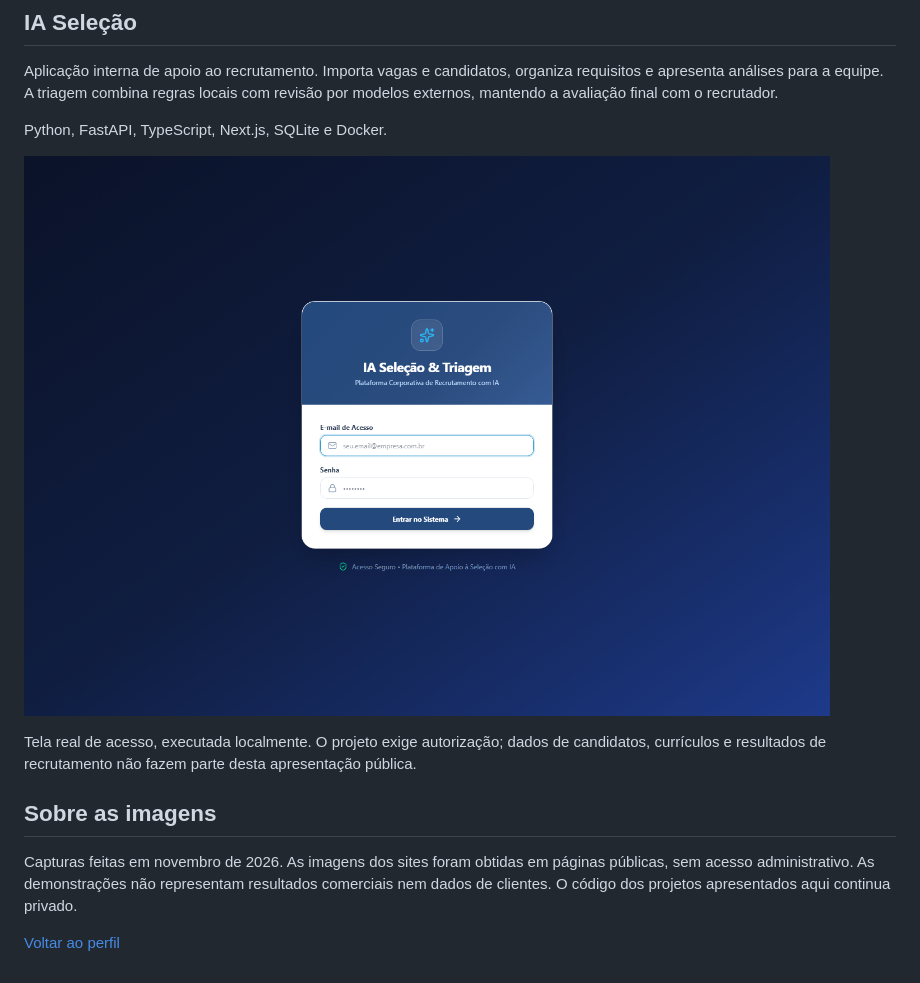
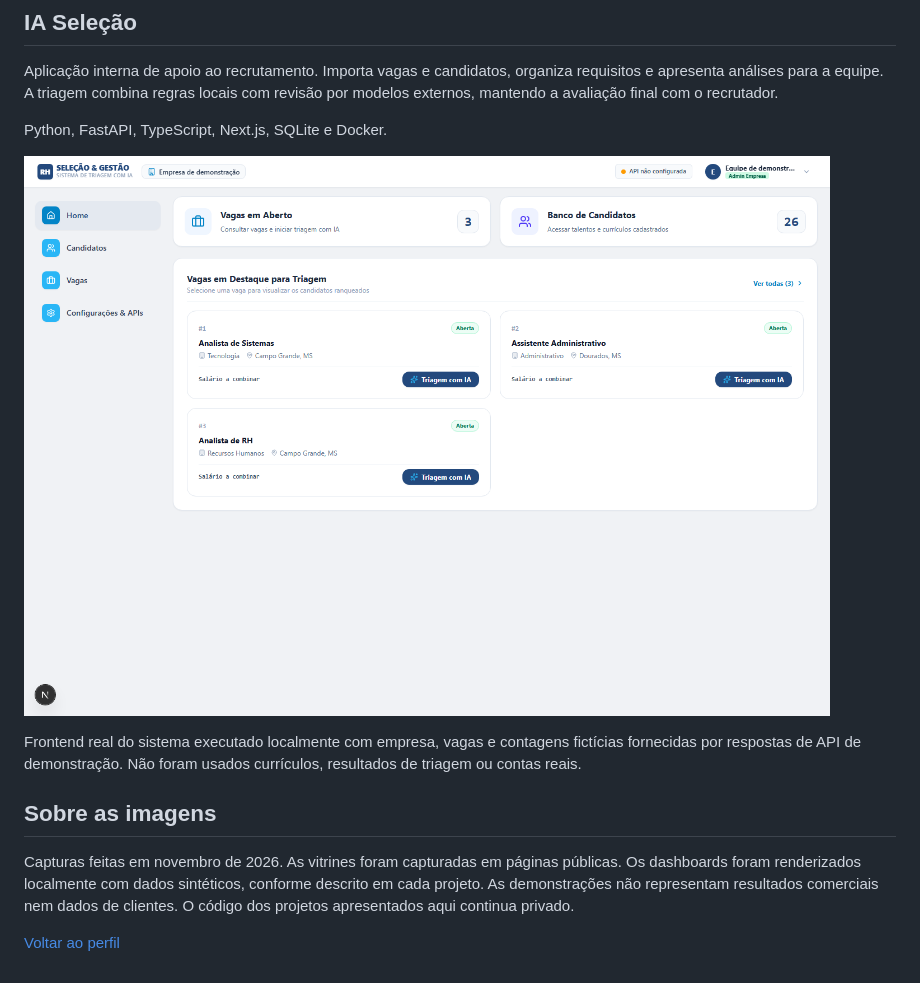
Before and after one commit to kadubxllini/kadubxllini, a Markdown page: PROJETOS.md, the part around one of its changes. Drawn GitHub-style; pictures changed too: assets/projects/ia-selecao.png.

```diff
--- a/PROJETOS.md
+++ b/PROJETOS.md
@@ -66,8 +66,8 @@ Python, FastAPI, TypeScript, Next.js, SQLite e Docker.
 
-Tela real de acesso, executada localmente. O projeto exige autorização; dados de candidatos, currículos e resultados de recrutamento não fazem parte desta apresentação pública.
+Frontend real do sistema executado localmente com empresa, vagas e contagens fictícias fornecidas por respostas de API de demonstração. Não foram usados currículos, resultados de triagem ou contas reais.
 
 ## Sobre as imagens
 
-Capturas feitas em novembro de 2026. As imagens dos sites foram obtidas em páginas públicas, sem acesso administrativo. As demonstrações não representam resultados comerciais nem dados de clientes. O código dos projetos apresentados aqui continua privado.
+Capturas feitas em novembro de 2026. As vitrines foram capturadas em páginas públicas. Os dashboards foram renderizados localmente com dados sintéticos, conforme descrito em cada projeto. As demonstrações não representam resultados comerciais nem dados de clientes. O código dos projetos apresentados aqui continua privado.
 
 [Voltar ao perfil](README.md)
```
Also changed, not shown: other parts of PROJETOS.md (+5 -5 lines), README.md (+9 -1 lines), assets/projects/barberia.png, assets/projects/estocador.png.
